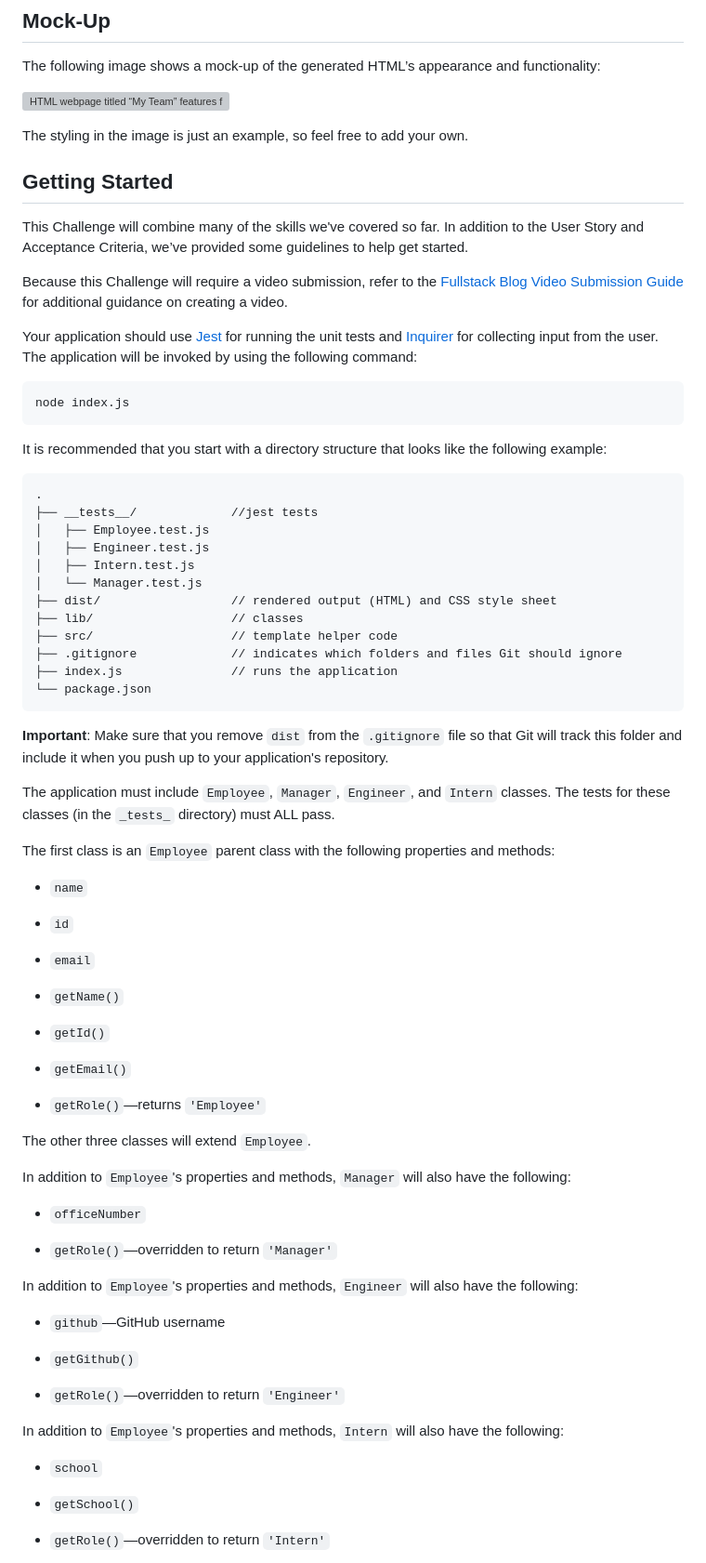
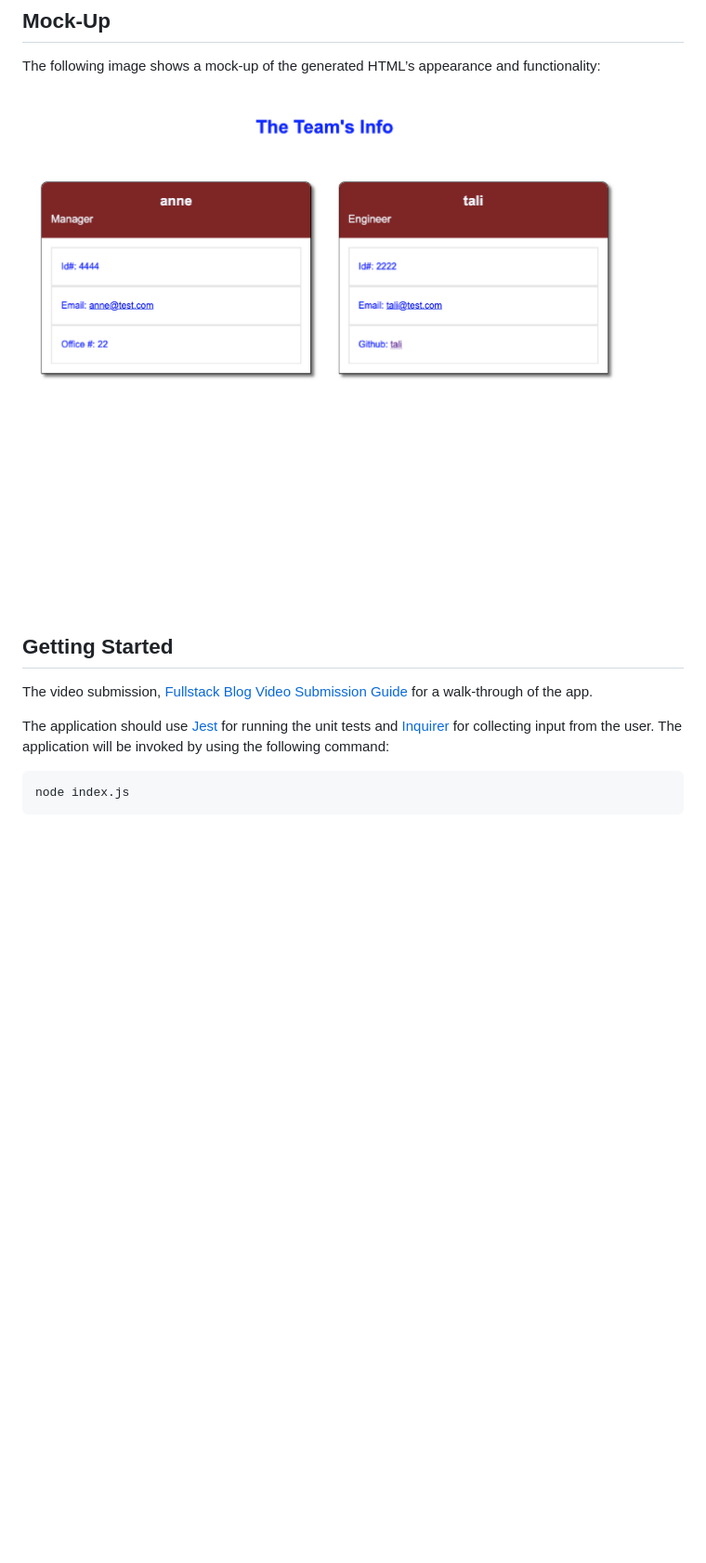
Before and after one commit to amccorkl/Team_Builder, a Markdown page: README.md, the part around the change printed below. Shown: that part at 93% size. Rendered like a GitHub page; pictures changed too: assets/screenshot.png (added); blank space fills up the shorter version; grey boxes are pictures that could not be loaded.

Commit message:
building the README

````diff
--- a/README.md
+++ b/README.md
@@ -42,80 +40,18 @@ THEN I exit the application, and the HTML is generated
 
 The following image shows a mock-up of the generated HTML’s appearance and functionality:
 
-![HTML webpage titled “My Team” features five boxes listing employee names, titles, and other key info.](./Assets/10-object-oriented-programming-homework-demo.png)
-
-The styling in the image is just an example, so feel free to add your own.
+![HTML webpage titled “The Team's Info” features two boxes listing employee names, titles, and other key info.](./assets/screenshot.png)
 
 ## Getting Started
 
-This Challenge will combine many of the skills we've covered so far. In addition to the User Story and Acceptance Criteria, we’ve provided some guidelines to help get started.
+The video submission, [Fullstack Blog Video Submission Guide](https://coding-boot-camp.github.io/full-stack/computer-literacy/video-submission-guide) for a walk-through of the app.
 
-Because this Challenge will require a video submission, refer to the [Fullstack Blog Video Submission Guide](https://coding-boot-camp.github.io/full-stack/computer-literacy/video-submission-guide) for additional guidance on creating a video.
-
-Your application should use [Jest](https://www.npmjs.com/package/jest) for running the unit tests and [Inquirer](https://www.npmjs.com/package/inquirer) for collecting input from the user. The application will be invoked by using the following command:
+The application should use [Jest](https://www.npmjs.com/package/jest) for running the unit tests and [Inquirer](https://www.npmjs.com/package/inquirer) for collecting input from the user. The application will be invoked by using the following command:
 
 ```bash
 node index.js
 ```
 
-It is recommended that you start with a directory structure that looks like the following example:
 
-```md
-.
-├── __tests__/             //jest tests
-│   ├── Employee.test.js
-│   ├── Engineer.test.js
-│   ├── Intern.test.js
-│   └── Manager.test.js
-├── dist/                  // rendered output (HTML) and CSS style sheet
-├── lib/                   // classes
-├── src/                   // template helper code
-├── .gitignore             // indicates which folders and files Git should ignore
-├── index.js               // runs the application
-└── package.json
-```
 
-**Important**: Make sure that you remove `dist` from the `.gitignore` file so that Git will track this folder and include it when you push up to your application's repository.
 
-The application must include `Employee`, `Manager`, `Engineer`, and `Intern` classes. The tests for these classes (in the `_tests_` directory) must ALL pass.
-
-The first class is an `Employee` parent class with the following properties and methods:
-
-* `name`
-
-* `id`
-
-* `email`
-
-* `getName()`
-
-* `getId()`
-
-* `getEmail()`
-
-* `getRole()`&mdash;returns `'Employee'`
-
-The other three classes will extend `Employee`.
-
-In addition to `Employee`'s properties and methods, `Manager` will also have the following:
-
-* `officeNumber`
-
-* `getRole()`&mdash;overridden to return `'Manager'`
-
-In addition to `Employee`'s properties and methods, `Engineer` will also have the following:
-
-* `github`&mdash;GitHub username
-
-* `getGithub()`
-
-* `getRole()`&mdash;overridden to return `'Engineer'`
-
-In addition to `Employee`'s properties and methods, `Intern` will also have the following:
-
-* `school`
-
-* `getSchool()`
-
-* `getRole()`&mdash;overridden to return `'Intern'`
-
````
Also changed, not shown: other parts of README.md (+4 -43 lines), 2 other files.
